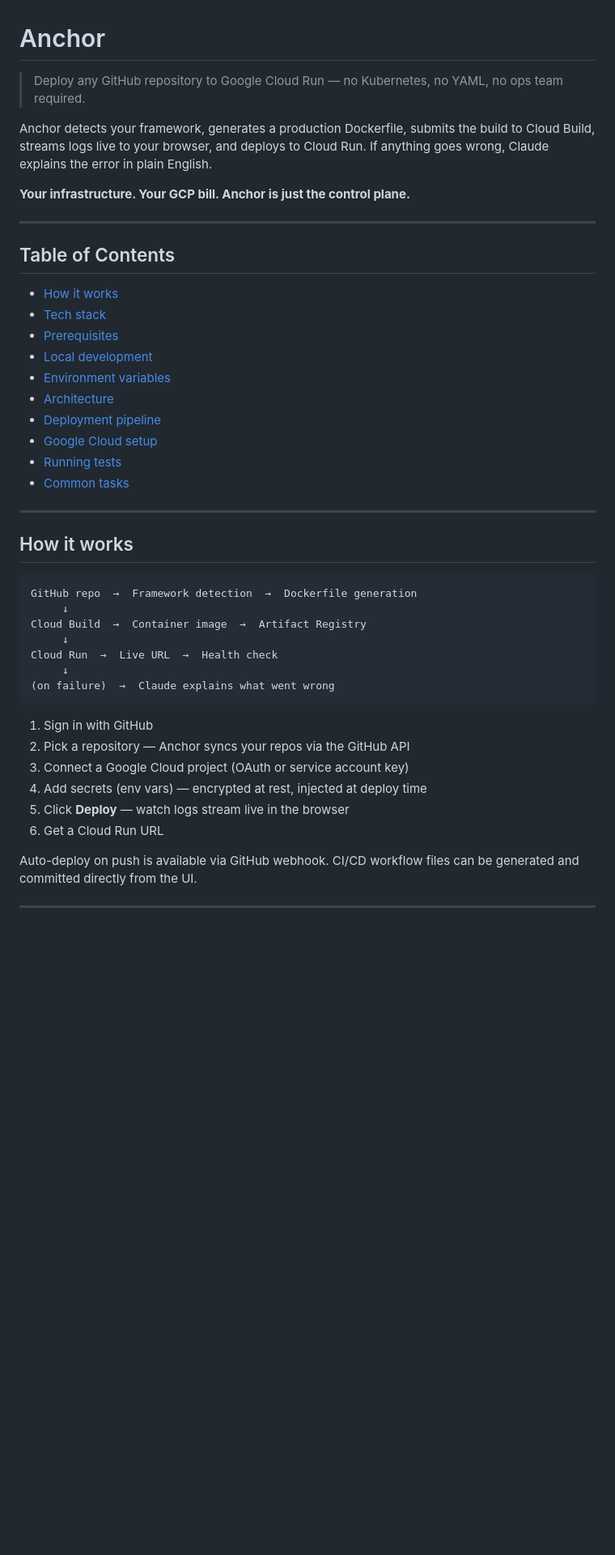
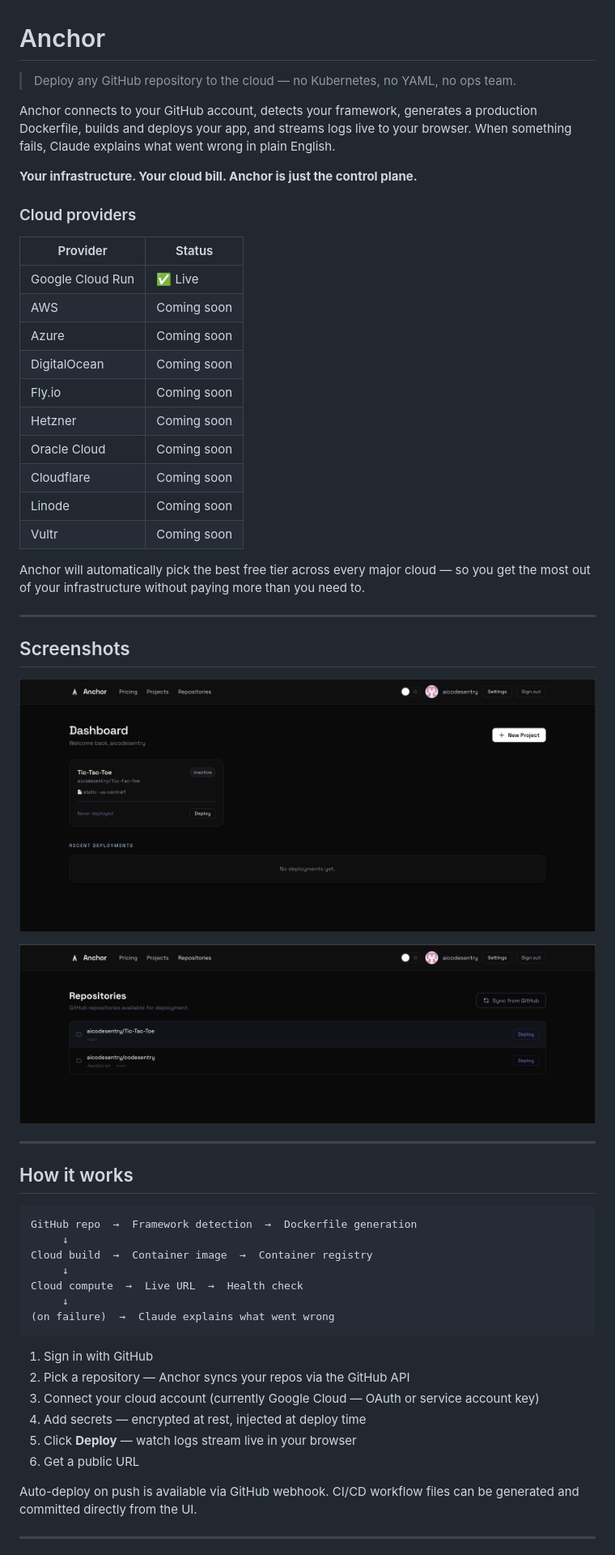
Before and after one commit to nebullii/anchor, a Markdown page: README.md, the part around one of its changes. Shown at 81% size. Drawn GitHub-style; pictures changed too: docs/screenshots/dashboard.png (added), docs/screenshots/repositories.png (added); blank space fills up the shorter version.

Commit message:
docs: update README with screenshots, multi-cloud roadmap, cloud-agnostic framing

````diff
--- a/README.md
+++ b/README.md
@@ -1,25 +1,35 @@
 # Anchor
 
-> Deploy any GitHub repository to Google Cloud Run — no Kubernetes, no YAML, no ops team required.
+> Deploy any GitHub repository to the cloud — no Kubernetes, no YAML, no ops team.
 
-Anchor detects your framework, generates a production Dockerfile, submits the build to Cloud Build, streams logs live to your browser, and deploys to Cloud Run. If anything goes wrong, Claude explains the error in plain English.
+Anchor connects to your GitHub account, detects your framework, generates a production Dockerfile, builds and deploys your app, and streams logs live to your browser. When something fails, Claude explains what went wrong in plain English.
 
-**Your infrastructure. Your GCP bill. Anchor is just the control plane.**
+**Your infrastructure. Your cloud bill. Anchor is just the control plane.**
+
+### Cloud providers
+
+| Provider | Status |
+|---|---|
+| Google Cloud Run | ✅ Live |
+| AWS | Coming soon |
+| Azure | Coming soon |
+| DigitalOcean | Coming soon |
+| Fly.io | Coming soon |
+| Hetzner | Coming soon |
+| Oracle Cloud | Coming soon |
+| Cloudflare | Coming soon |
+| Linode | Coming soon |
+| Vultr | Coming soon |
+
+Anchor will automatically pick the best free tier across every major cloud — so you get the most out of your infrastructure without paying more than you need to.
 
 ---
 
-## Table of Contents
+## Screenshots
 
-- [How it works](#how-it-works)
-- [Tech stack](#tech-stack)
-- [Prerequisites](#prerequisites)
-- [Local development](#local-development)
-- [Environment variables](#environment-variables)
-- [Architecture](#architecture)
-- [Deployment pipeline](#deployment-pipeline)
-- [Google Cloud setup](#google-cloud-setup)
-- [Running tests](#running-tests)
-- [Common tasks](#common-tasks)
+![Dashboard](docs/screenshots/dashboard.png)
+
+![Repositories](docs/screenshots/repositories.png)
 
 ---
 
@@ -28,19 +38,19 @@ Anchor detects your framework, generates a production Dockerfile, submits the bu
 ```
 GitHub repo  →  Framework detection  →  Dockerfile generation
      ↓
-Cloud Build  →  Container image  →  Artifact Registry
+Cloud build  →  Container image  →  Container registry
      ↓
-Cloud Run  →  Live URL  →  Health check
+Cloud compute  →  Live URL  →  Health check
      ↓
 (on failure)  →  Claude explains what went wrong
 ```
 
 1. Sign in with GitHub
 2. Pick a repository — Anchor syncs your repos via the GitHub API
-3. Connect a Google Cloud project (OAuth or service account key)
-4. Add secrets (env vars) — encrypted at rest, injected at deploy time
-5. Click **Deploy** — watch logs stream live in the browser
-6. Get a Cloud Run URL
+3. Connect your cloud account (currently Google Cloud — OAuth or service account key)
+4. Add secrets — encrypted at rest, injected at deploy time
+5. Click **Deploy** — watch logs stream live in your browser
+6. Get a public URL
 
 Auto-deploy on push is available via GitHub webhook. CI/CD workflow files can be generated and committed directly from the UI.
 
````
Also changed, not shown: other parts of README.md (+48 -204 lines), 1 other file.
